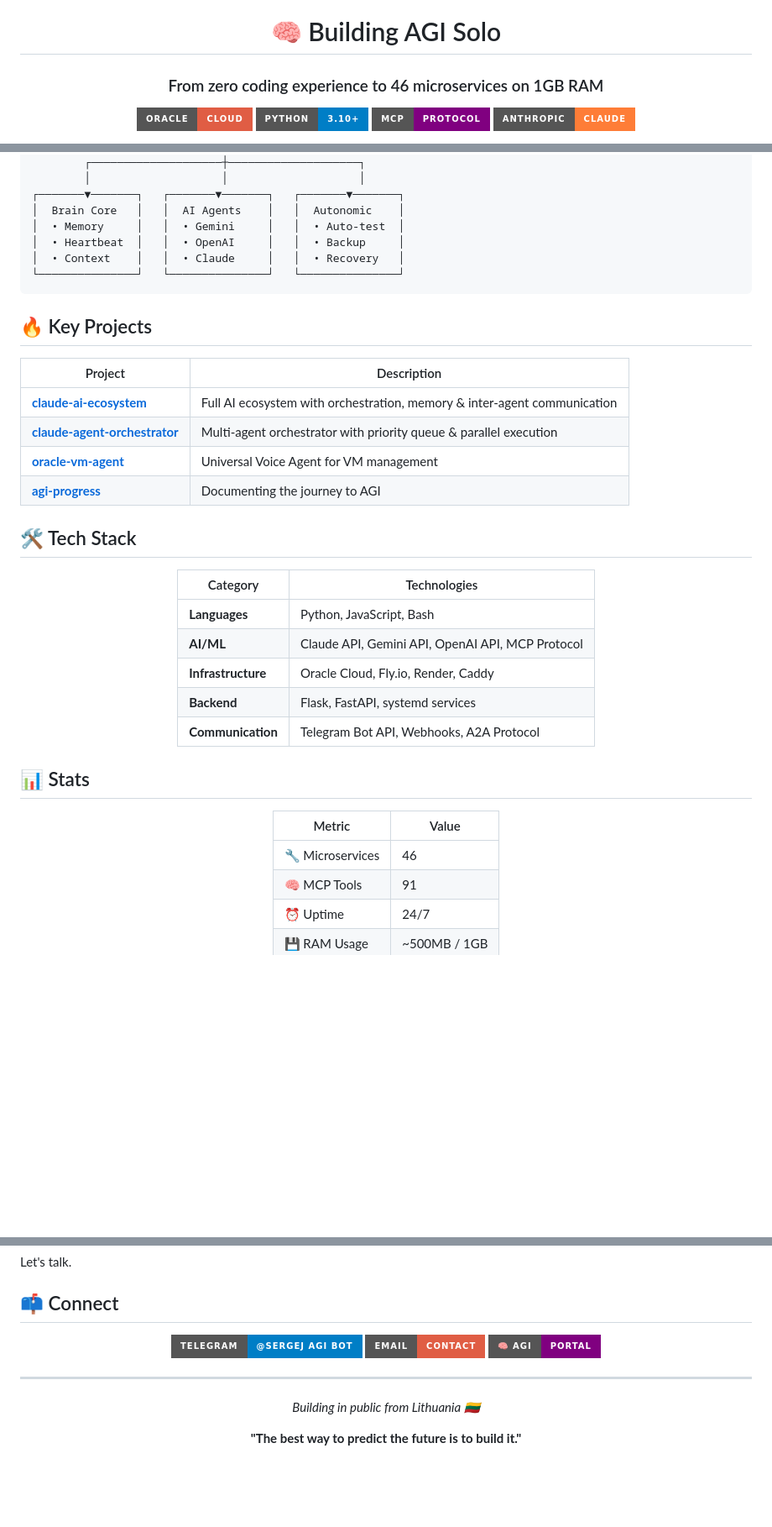
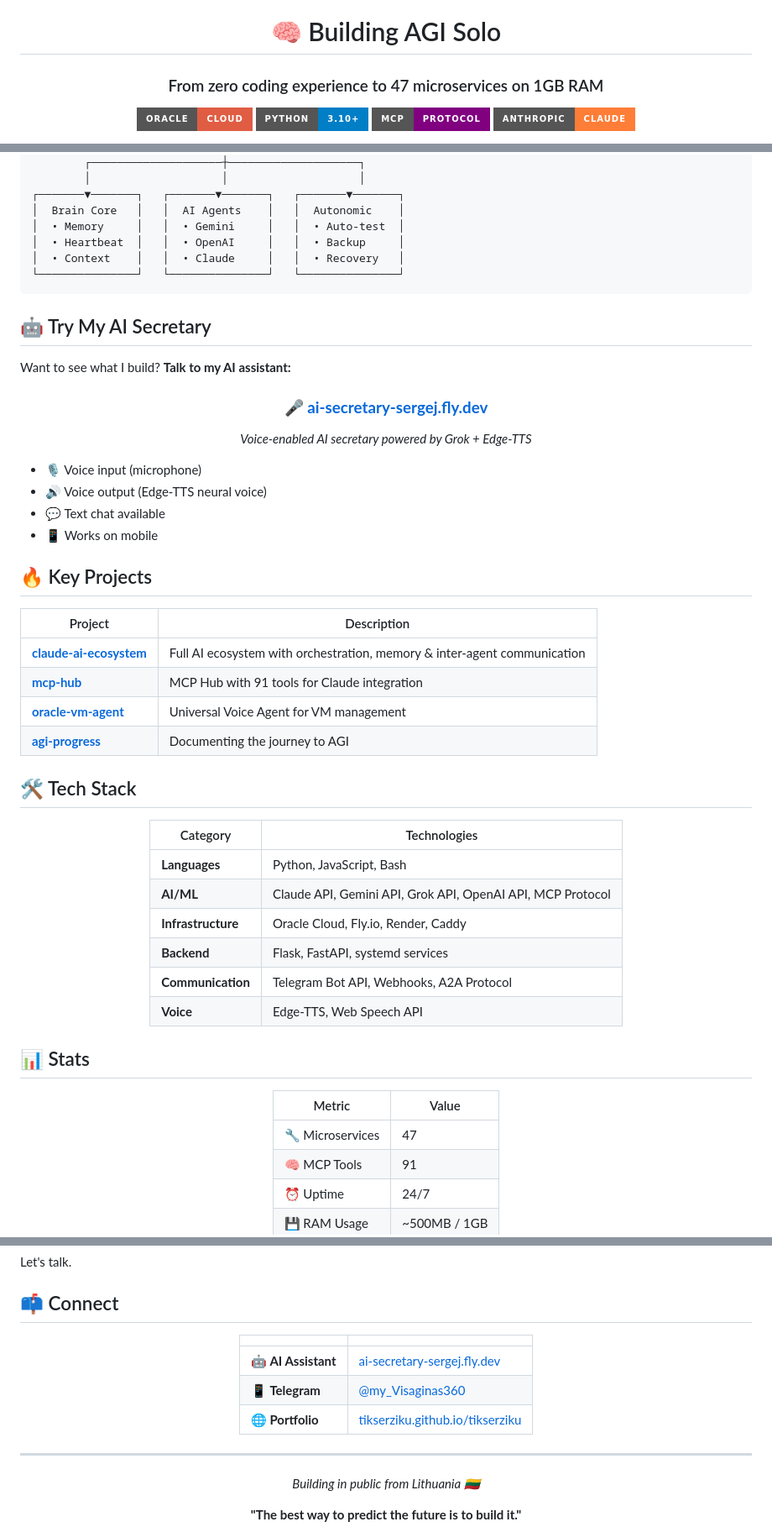
Before and after one commit to tikserziku/tikserziku, a Markdown page: README.md, 3 parts joined by grey strips. Shown at 84% size. Rendered like a GitHub page; badges without logos; blank space fills up the shorter version.

````diff
--- a/README.md
+++ b/README.md
@@ -2,7 +2,7 @@
 
 # 🧠 Building AGI Solo
 
-### From zero coding experience to 46 microservices on 1GB RAM
+### From zero coding experience to 47 microservices on 1GB RAM
 
 [![Oracle Cloud](https://img.shields.io/badge/Oracle-Cloud-red?style=for-the-badge&logo=oracle)](https://cloud.oracle.com)
 [![Python](https://img.shields.io/badge/Python-3.10+-blue?style=for-the-badge&logo=python&logoColor=white)](https://python.org)
@@ -47,12 +49,29 @@ I'm building an **Artificial General Intelligence system** through collective AI
 └───────────────┘   └───────────────┘   └───────────────┘
 ```
 
+## 🤖 Try My AI Secretary
+
+Want to see what I build? **Talk to my AI assistant:**
+
+<div align="center">
+
+### 🎤 [**ai-secretary-sergej.fly.dev**](https://ai-secretary-sergej.fly.dev)
+
+*Voice-enabled AI secretary powered by Grok + Edge-TTS*
+
+</div>
+
+- 🎙️ Voice input (microphone)
+- 🔊 Voice output (Edge-TTS neural voice)
+- 💬 Text chat available
+- 📱 Works on mobile
+
 ## 🔥 Key Projects
 
 | Project | Description |
 |---------|-------------|
 | [**claude-ai-ecosystem**](https://github.com/tikserziku/claude-ai-ecosystem) | Full AI ecosystem with orchestration, memory & inter-agent communication |
-| [**claude-agent-orchestrator**](https://github.com/tikserziku/claude-agent-orchestrator) | Multi-agent orchestrator with priority queue & parallel execution |
+| [**mcp-hub**](https://github.com/tikserziku/mcp-hub) | MCP Hub with 91 tools for Claude integration |
 | [**oracle-vm-agent**](https://github.com/tikserziku/oracle-vm-agent) | Universal Voice Agent for VM management |
 | [**agi-progress**](https://github.com/tikserziku/agi-progress) | Documenting the journey to AGI |
 
@@ -63,10 +82,11 @@ I'm building an **Artificial General Intelligence system** through collective AI
 | Category | Technologies |
 |----------|-------------|
 | **Languages** | Python, JavaScript, Bash |
-| **AI/ML** | Claude API, Gemini API, OpenAI API, MCP Protocol |
+| **AI/ML** | Claude API, Gemini API, Grok API, OpenAI API, MCP Protocol |
 | **Infrastructure** | Oracle Cloud, Fly.io, Render, Caddy |
 | **Backend** | Flask, FastAPI, systemd services |
 | **Communication** | Telegram Bot API, Webhooks, A2A Protocol |
+| **Voice** | Edge-TTS, Web Speech API |
 
 </div>
 
@@ -76,7 +96,7 @@ I'm building an **Artificial General Intelligence system** through collective AI
 
 | Metric | Value |
 |--------|-------|
-| 🔧 Microservices | 46 |
+| 🔧 Microservices | 47 |
 | 🧠 MCP Tools | 91 |
 | ⏰ Uptime | 24/7 |
 | 💾 RAM Usage | ~500MB / 1GB |
@@ -115,9 +135,11 @@ Let's talk.
 
 <div align="center">
 
-[![Telegram](https://img.shields.io/badge/Telegram-@sergej_agi_bot-blue?style=for-the-badge&logo=telegram)](https://t.me/sergej_agi_bot)
-[![Email](https://img.shields.io/badge/Email-Contact-red?style=for-the-badge&logo=gmail)](mailto:sergej.drus@gmail.com)
-[![AGI Portal](https://img.shields.io/badge/🧠_AGI-Portal-purple?style=for-the-badge)](https://agi.92-5-72-169.sslip.io)
+| | |
+|---|---|
+| 🤖 **AI Assistant** | [ai-secretary-sergej.fly.dev](https://ai-secretary-sergej.fly.dev) |
+| 📱 **Telegram** | [@my_Visaginas360](https://t.me/my_Visaginas360) |
+| 🌐 **Portfolio** | [tikserziku.github.io/tikserziku](https://tikserziku.github.io/tikserziku/) |
 
 </div>
 
````
Also changed, not shown: other parts of README.md (+3 -1 lines).
